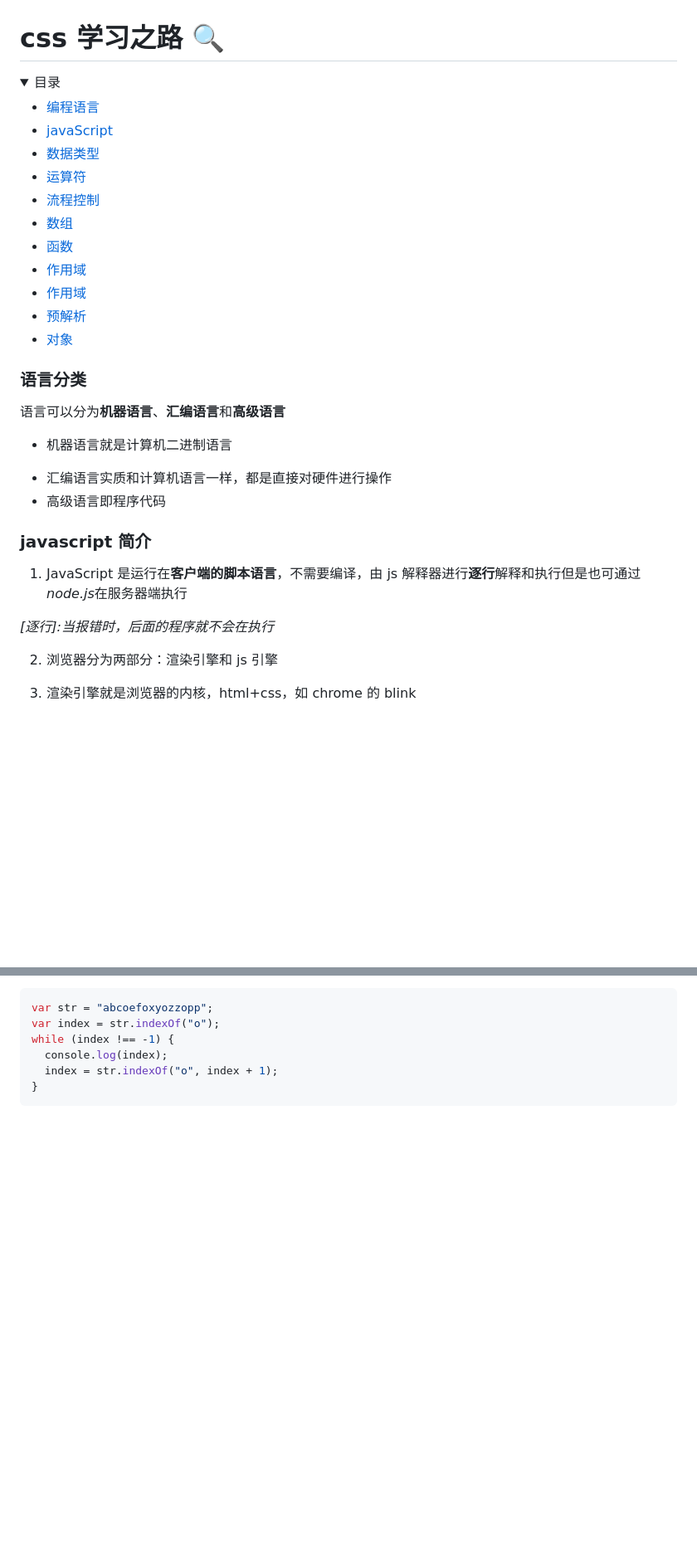
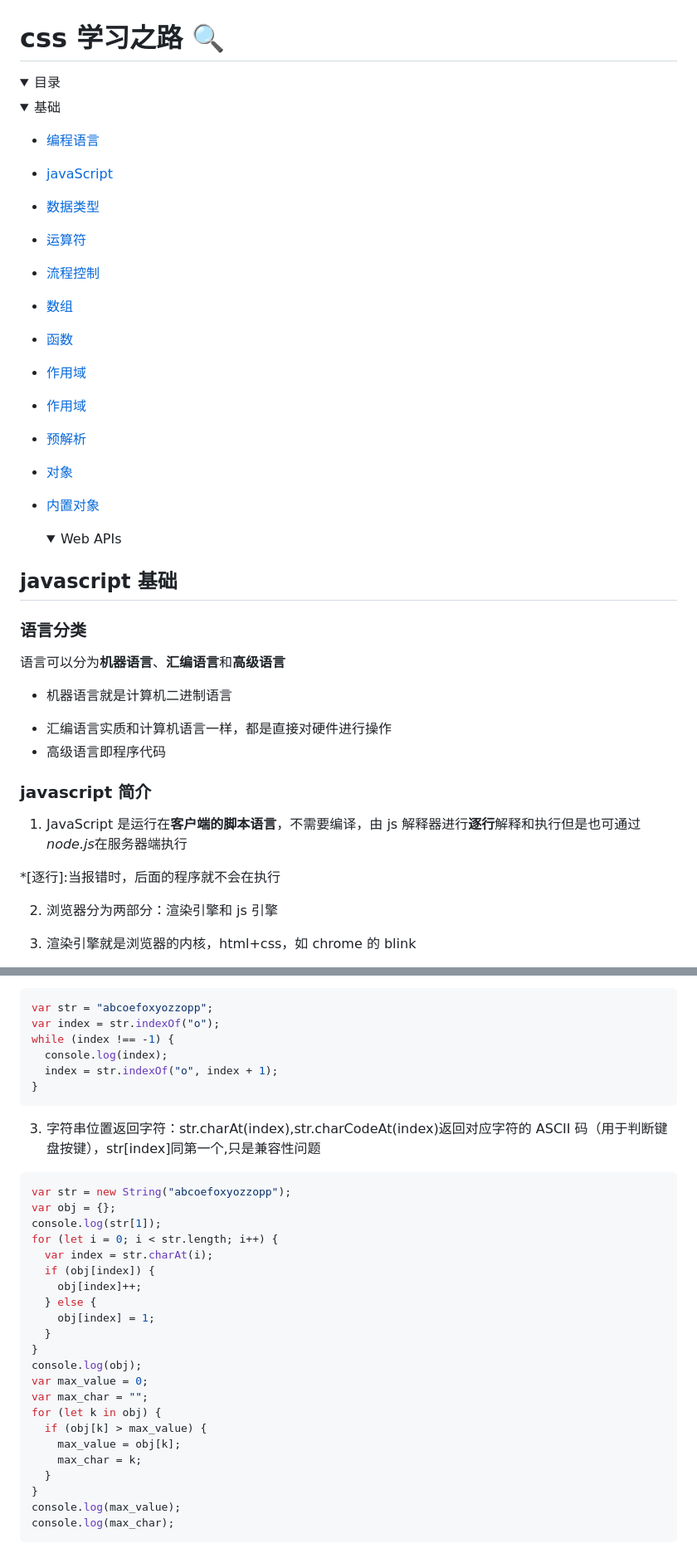
Before and after one commit to zy1998ld/learnjs, a Markdown page: readme.md, 2 parts joined by grey strips. Shown: that part at 83% size. GitHub-like rendering; folded sections open; blank space fills up the shorter version.

````diff
--- a/readme.md
+++ b/readme.md
@@ -1,7 +1,9 @@
 # css 学习之路 :mag:
 
 <details>
-    <summary>目录</summary>
+<summary>目录</summary>
+   <details>
+   <summary>基础</summary>
 
 - [编程语言](#语言分类)
 - [javaScript](#javascript-简介)
@@ -14,7 +16,15 @@
 - [作用域](#作用域)
 - [预解析](#预解析)
 - [对象](#对象)
+- [内置对象](#内置对象)
+
+   </details>
+      <details>
+      <summary>Web APIs</summary>
+      </details>
 </details>
+
+## javascript 基础
 
 ### 语言分类
 
@@ -29,7 +39,7 @@
 
 1. JavaScript 是运行在**客户端的脚本语言**，不需要编译，由 js 解释器进行**逐行**解释和执行但是也可通过*node.js*在服务器端执行
 
-*[逐行]:当报错时，后面的程序就不会在执行*
+\*[逐行]:当报错时，后面的程序就不会在执行
 
 2. 浏览器分为两部分：渲染引擎和 js 引擎
 
@@ -356,3 +370,31 @@ while (index !== -1) {
   index = str.indexOf("o", index + 1);
 }
 ```
+
+3. 字符串位置返回字符：str.charAt(index),str.charCodeAt(index)返回对应字符的 ASCII 码（用于判断键盘按键），str[index]同第一个,只是兼容性问题
+
+```javascript
+var str = new String("abcoefoxyozzopp");
+var obj = {};
+console.log(str[1]);
+for (let i = 0; i < str.length; i++) {
+  var index = str.charAt(i);
+  if (obj[index]) {
+    obj[index]++;
+  } else {
+    obj[index] = 1;
+  }
+}
+console.log(obj);
+var max_value = 0;
+var max_char = "";
+for (let k in obj) {
+  if (obj[k] > max_value) {
+    max_value = obj[k];
+    max_char = k;
+  }
+}
+console.log(max_value);
+console.log(max_char);
+```
+
````
Also changed, not shown: other parts of readme.md (+55 -30 lines), imgs/内存分配.png (added), imgs/复杂数据.png (added), imgs/简单数据.png (added), 1 other file.
